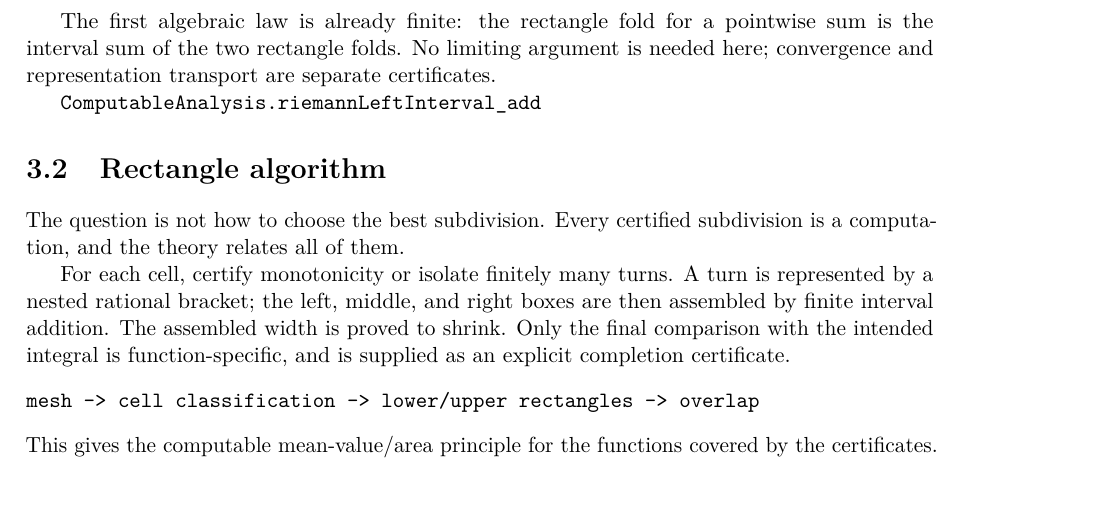
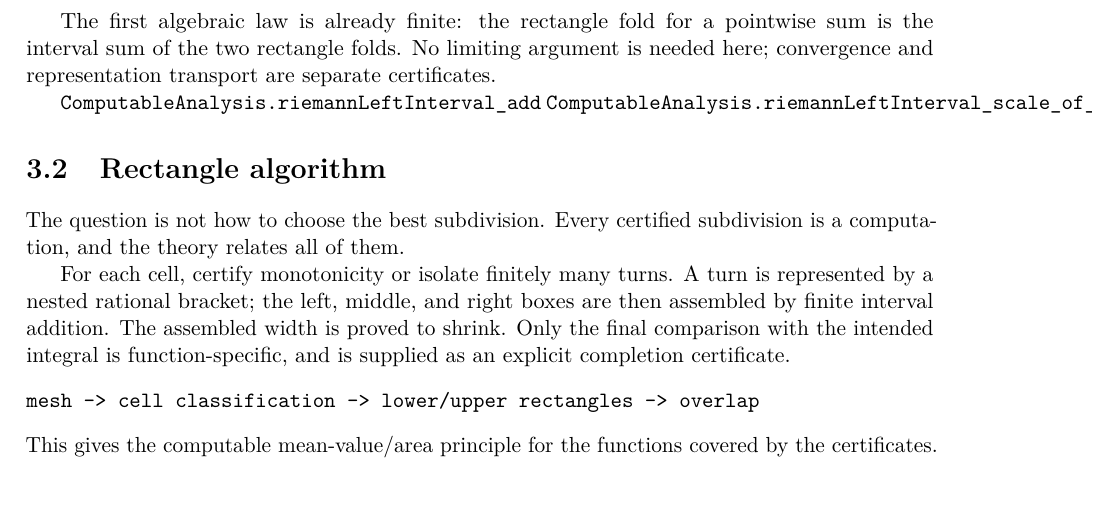
Before and after one commit to liuyao12/computable-analysis, a LaTeX thesis (blueprint/src/print.tex, which reads blueprint/src/03-integrals.tex): part of page 38 of 68, cut so that both start at the same text. Compiled offline with pdfLaTeX.

Commit message:
Prove nonnegative scaling of rectangle sums

```diff
--- a/blueprint/src/03-integrals.tex
+++ b/blueprint/src/03-integrals.tex
@@ -49,6 +49,7 @@ needed here; convergence and representation transport are separate
 certificates.
 
 \lean{ComputableAnalysis.riemannLeftInterval_add}
+\lean{ComputableAnalysis.riemannLeftInterval_scale_of_nonneg}
 \leanok
 
 \section{Rectangle algorithm}
```
Also changed, not shown: 1 other file.
